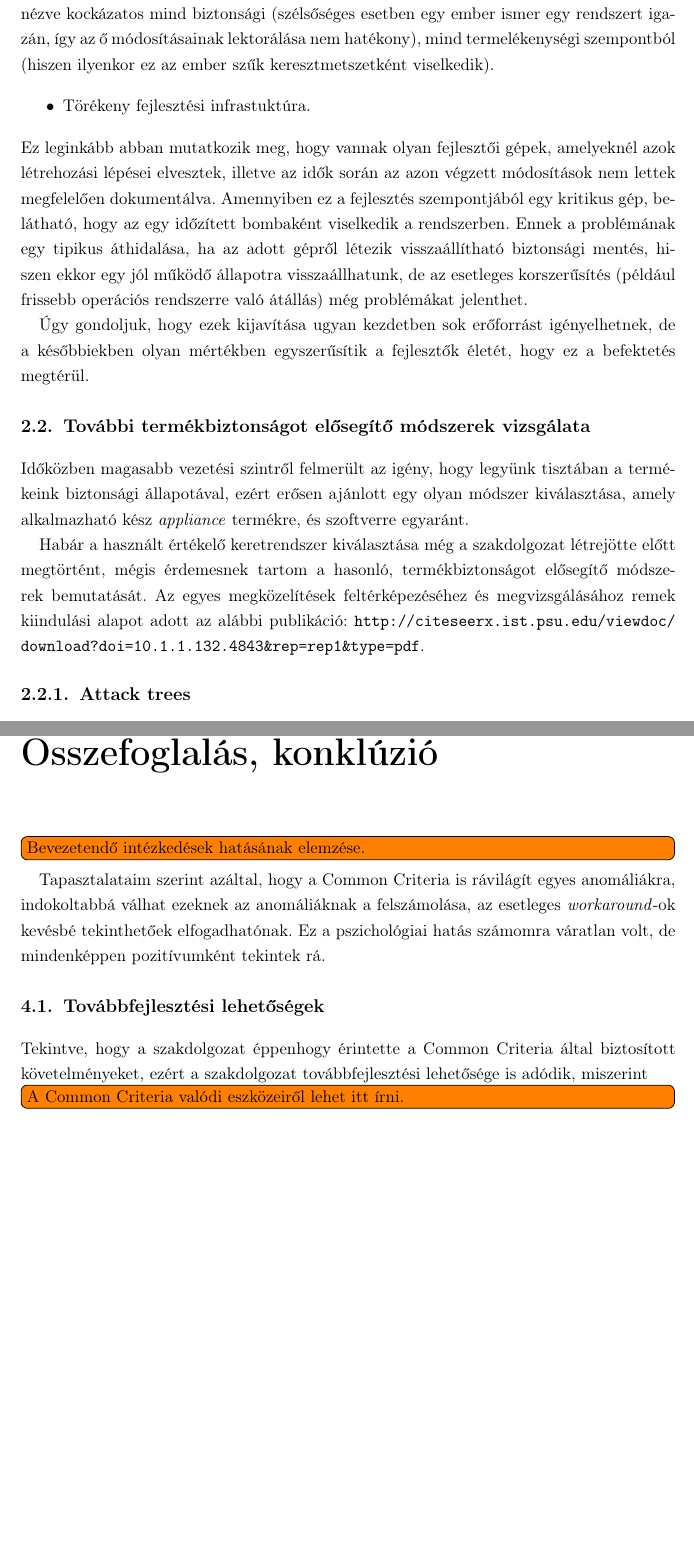
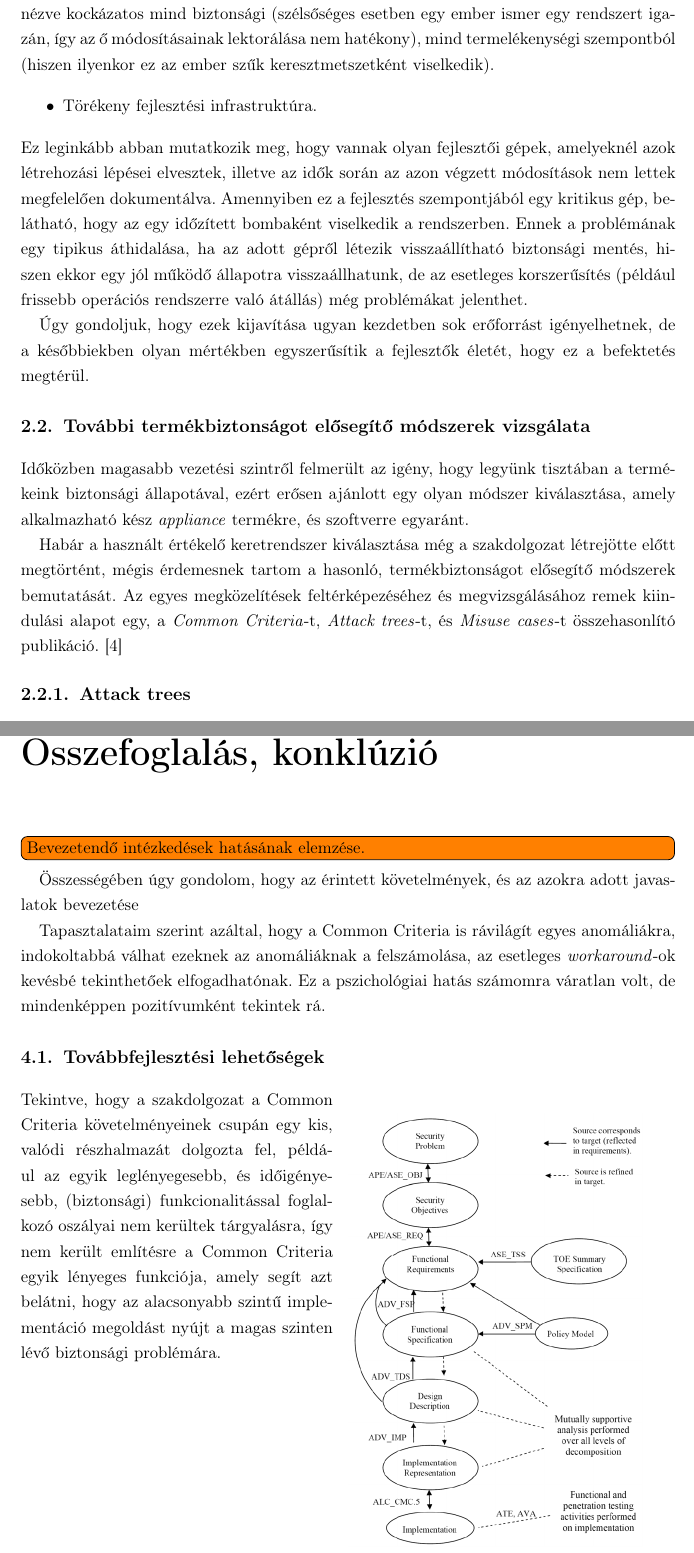
Before and after one commit to dnsjts/bsc-thesis, a LaTeX thesis (diploma.tex, which reads background.tex, summary.tex): two parts of pages 10 and 28 of 32, joined at a grey line, cut so that both start at the same text, the shorter picture padded with empty space. Compiled offline with pdfLaTeX.

Commit message:
asd
Signed-off-by: MÓZES Ádám István <adam.mozes@balabit.com>

```diff
--- a/background.tex
+++ b/background.tex
@@ -83,7 +83,7 @@ nézve kockázatos mind biztonsági (szélsőséges esetben egy ember ismer egy
 ez az ember szűk keresztmetszetként viselkedik).
 
 \begin{itemize}
-    \item Törékeny fejlesztési infrastuktúra.
+    \item Törékeny fejlesztési infrastruktúra.
 \end{itemize}
 Ez leginkább abban mutatkozik meg, hogy vannak olyan fejlesztői gépek, amelyeknél azok létrehozási
 lépései elvesztek, illetve az idők során az azon végzett módosítások nem lettek megfelelően
@@ -104,9 +104,9 @@ kész \emph{appliance} termékre, és szoftverre egyaránt.
 
 Habár a használt értékelő keretrendszer kiválasztása még a szakdolgozat létrejötte előtt megtörtént,
 mégis érdemesnek tartom a hasonló, termékbiztonságot elősegítő módszerek bemutatását. Az egyes
-megközelítések feltérképezéséhez és megvizsgálásához remek kiindulási alapot adott az alábbi
-publikáció:
-\url{http://citeseerx.ist.psu.edu/viewdoc/download?doi=10.1.1.132.4843&rep=rep1&type=pdf}.
+megközelítések feltérképezéséhez és megvizsgálásához remek kiindulási alapot egy, a \emph{Common
+Criteria}-t, \emph{Attack trees}-t, és \emph{Misuse cases}-t összehasonlító publikáció.
+\cite{ThreeApproaches}
 
 \subsection{Attack trees}
 
--- a/diploma.tex
+++ b/diploma.tex
@@ -22,6 +22,7 @@
 \usepackage[hang]{caption}
 \usepackage{hyperref}
 \usepackage{placeins}
+\usepackage{wrapfig}
 
 %--------------------------------------------------------------------------------------
 % Main variables
--- a/summary.tex
+++ b/summary.tex
@@ -1,5 +1,8 @@
 \chapter{Összefoglalás, konklúzió}
 \todo[inline]{Bevezetendő intézkedések hatásának elemzése.}
+
+Összességében úgy gondolom, hogy az érintett követelmények, és az azokra adott javaslatok bevezetése
+
 
 Tapasztalataim szerint azáltal, hogy a Common Criteria is rávilágít egyes anomáliákra, indokoltabbá
 válhat ezeknek az anomáliáknak a felszámolása, az esetleges \emph{workaround}-ok kevésbé
@@ -7,6 +10,11 @@ tekinthetőek elfogadhatónak. Ez a pszichológiai hatás számomra váratlan vo
 pozitívumként tekintek rá.
 
 \section{Továbbfejlesztési lehetőségek}
-Tekintve, hogy a szakdolgozat éppenhogy érintette a Common Criteria által biztosított
-követelményeket, ezért a szakdolgozat továbbfejlesztési lehetősége is adódik, miszerint
-\todo[inline]{A Common Criteria valódi eszközeiről lehet itt írni.}
+\begin{wrapfigure}{R}{0.5\textwidth}
+    \includegraphics[width=0.45\textwidth, keepaspectratio]{figures/layers.png}
+\end{wrapfigure}
+Tekintve, hogy a szakdolgozat a Common Criteria követelményeinek csupán egy kis, valódi részhalmazát
+dolgozta fel, például az egyik leglényegesebb, és időigényesebb, (biztonsági) funkcionalitással
+foglalkozó oszályai nem kerültek tárgyalásra, így nem került említésre a Common Criteria egyik
+lényeges funkciója, amely segít azt belátni, hogy az alacsonyabb szintű implementáció megoldást
+nyújt a magas szinten lévő biztonsági problémára.
```
Also changed, not shown: applyingmethodology.tex (+7 -4 lines), introduction.tex (+4 -13 lines), mybib.bib (+7 -0 lines), figures/layers.png (added), background.tex (2 more changed lines).
